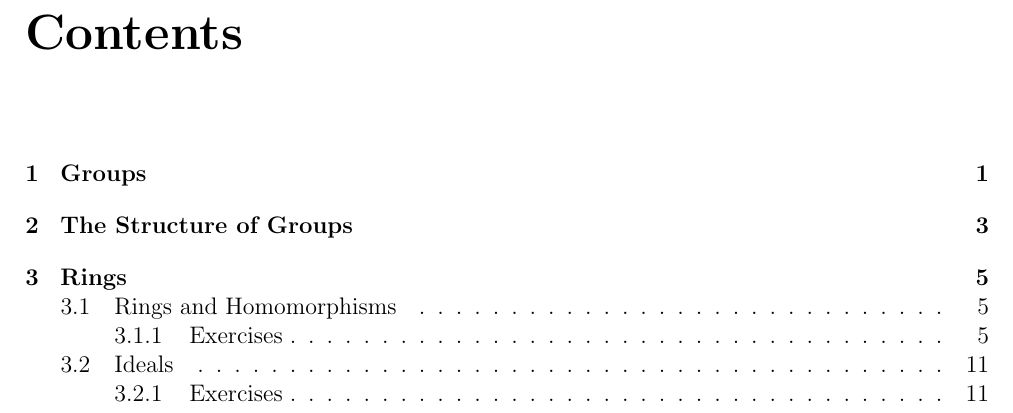
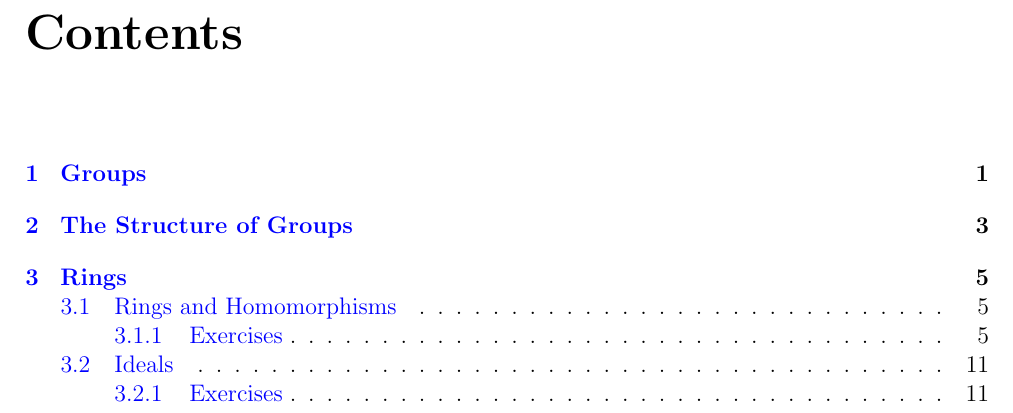
Before and after one commit to ewilbur/hungerford-algebra-solutions, a LaTeX book (main.tex): part of page 3 of 22, cut so that both start at the same text. Compiled offline with pdfLaTeX.

Commit message:
Added bookmarks to chapters & sections

```diff
--- a/main.tex
+++ b/main.tex
@@ -17,14 +17,17 @@
 }
 
 % Package used for creating hyperlinks
-%\usepackage{hyperref}
-%\hypersetup{
-	%	colorlinks=true,
-	%	linkcolor=blue,
-	%	citecolor=red,
-	%	urlcolor=blue,
-	%	pdfnewwindow=true
-	%}
+\usepackage{hyperref}
+\hypersetup{
+		colorlinks=true,
+		linkcolor=blue,
+		citecolor=green,
+		urlcolor=cyan,
+		pdfnewwindow=true,
+		bookmarks=true,
+		%bookmarksopen=true,
+		bookmarksnumbered=true
+	}
 
 % Package for graphs, diagrams, and charts
 %\usepackage{tikz}
```
